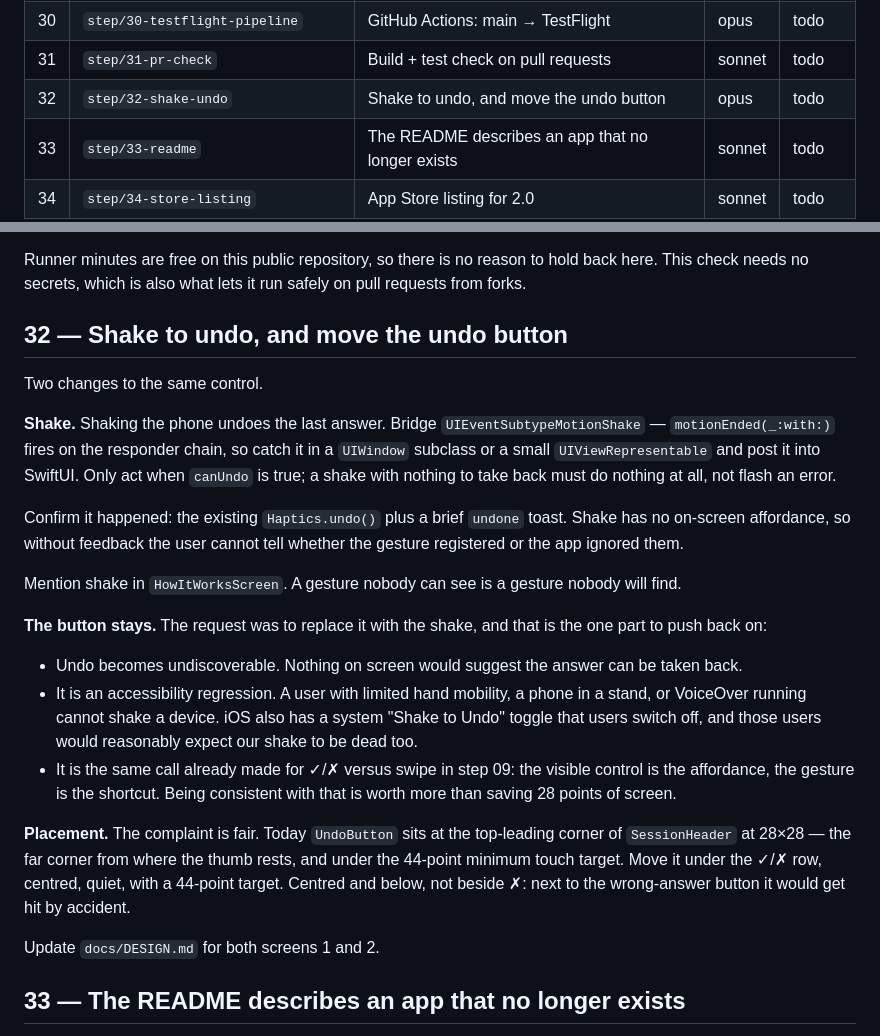
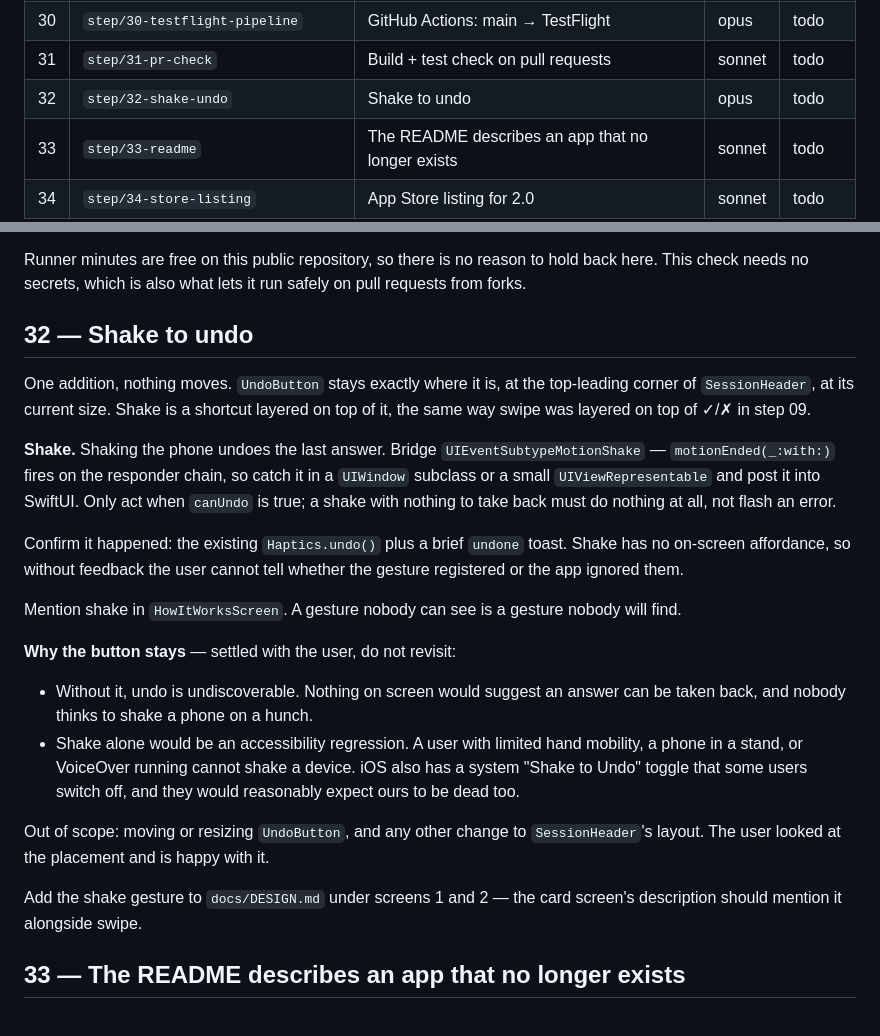
Before and after one commit to mfsaglam/wordlern, a Markdown page: docs/PLAN.md, 2 parts joined by grey strips. Drawn GitHub-style.

Commit message:
plan: step 32 keeps the undo button exactly where it is
Co-Authored-By: Claude <noreply@anthropic.com>

```diff
--- a/docs/PLAN.md
+++ b/docs/PLAN.md
@@ -39,7 +39,7 @@ bigger model, mechanical steps are not.
 | 29 | `step/29-fastlane` | Fastlane, proven from the laptop | opus | done |
 | 30 | `step/30-testflight-pipeline` | GitHub Actions: main → TestFlight | opus | todo |
 | 31 | `step/31-pr-check` | Build + test check on pull requests | sonnet | todo |
-| 32 | `step/32-shake-undo` | Shake to undo, and move the undo button | opus | todo |
+| 32 | `step/32-shake-undo` | Shake to undo | opus | todo |
 | 33 | `step/33-readme` | The README describes an app that no longer exists | sonnet | todo |
 | 34 | `step/34-store-listing` | App Store listing for 2.0 | sonnet | todo |
 
@@ -922,9 +922,11 @@ is also what makes it reliable, since signing is the part that breaks.
 Runner minutes are free on this public repository, so there is no reason to hold back here. This
 check needs no secrets, which is also what lets it run safely on pull requests from forks.
 
-## 32 — Shake to undo, and move the undo button
+## 32 — Shake to undo
 
-Two changes to the same control.
+One addition, nothing moves. `UndoButton` stays exactly where it is, at the top-leading corner of
+`SessionHeader`, at its current size. Shake is a shortcut layered on top of it, the same way swipe
+was layered on top of ✓/✗ in step 09.
 
 **Shake.** Shaking the phone undoes the last answer. Bridge `UIEventSubtypeMotionShake` —
 `motionEnded(_:with:)` fires on the responder chain, so catch it in a `UIWindow` subclass or a
@@ -937,23 +939,19 @@ the app ignored them.
 
 Mention shake in `HowItWorksScreen`. A gesture nobody can see is a gesture nobody will find.
 
-**The button stays.** The request was to replace it with the shake, and that is the one part to
-push back on:
+**Why the button stays** — settled with the user, do not revisit:
 
-- Undo becomes undiscoverable. Nothing on screen would suggest the answer can be taken back.
-- It is an accessibility regression. A user with limited hand mobility, a phone in a stand, or
-  VoiceOver running cannot shake a device. iOS also has a system "Shake to Undo" toggle that users
-  switch off, and those users would reasonably expect our shake to be dead too.
-- It is the same call already made for ✓/✗ versus swipe in step 09: the visible control is the
-  affordance, the gesture is the shortcut. Being consistent with that is worth more than saving
-  28 points of screen.
+- Without it, undo is undiscoverable. Nothing on screen would suggest an answer can be taken back,
+  and nobody thinks to shake a phone on a hunch.
+- Shake alone would be an accessibility regression. A user with limited hand mobility, a phone in a
+  stand, or VoiceOver running cannot shake a device. iOS also has a system "Shake to Undo" toggle
+  that some users switch off, and they would reasonably expect ours to be dead too.
 
-**Placement.** The complaint is fair. Today `UndoButton` sits at the top-leading corner of
-`SessionHeader` at 28×28 — the far corner from where the thumb rests, and under the 44-point
-minimum touch target. Move it under the ✓/✗ row, centred, quiet, with a 44-point target. Centred
-and below, not beside ✗: next to the wrong-answer button it would get hit by accident.
+Out of scope: moving or resizing `UndoButton`, and any other change to `SessionHeader`'s layout.
+The user looked at the placement and is happy with it.
 
-Update `docs/DESIGN.md` for both screens 1 and 2.
+Add the shake gesture to `docs/DESIGN.md` under screens 1 and 2 — the card screen's description
+should mention it alongside swipe.
 
 ## 33 — The README describes an app that no longer exists
 
```
